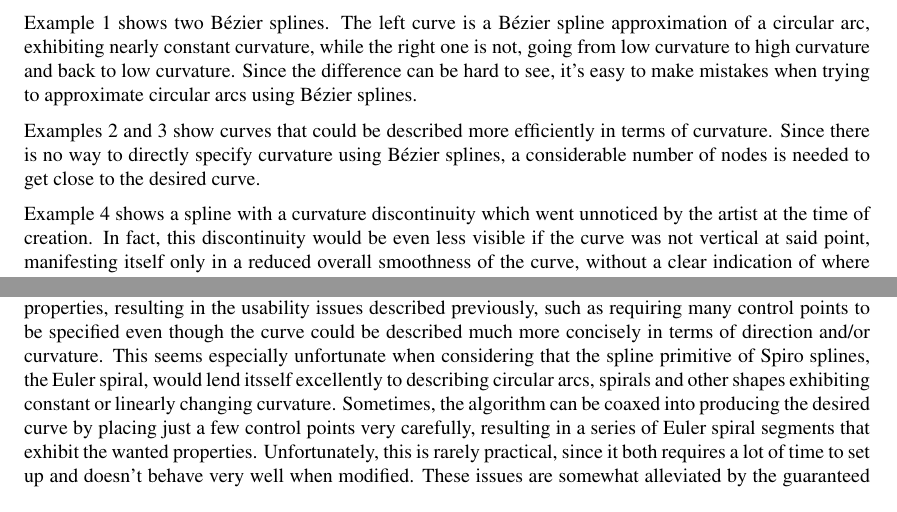
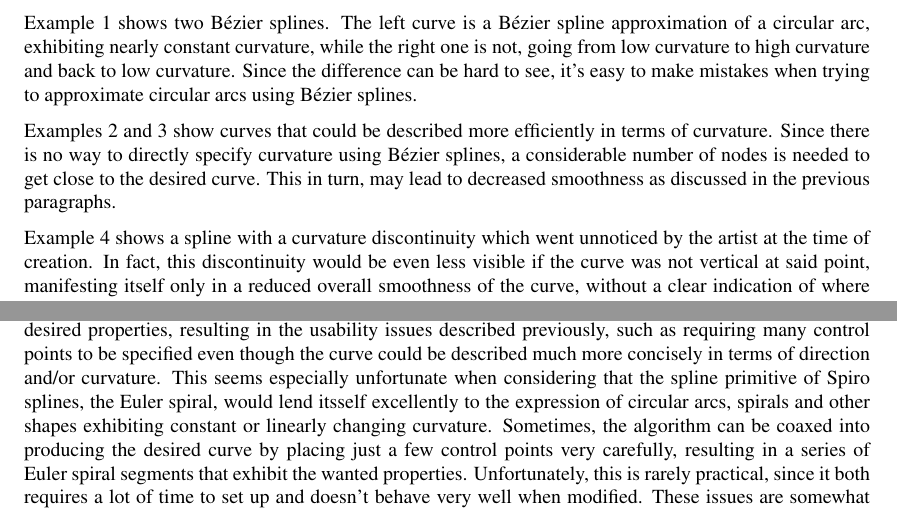
Before and after one commit to julianbrunner/kurve, a LaTeX paper (idp/documentation/paper.tex): two parts of page 5 of 27, joined at a grey line, cut so that both start at the same text. Compiled offline with pdfLaTeX.

Commit message:
minor adjustments of documentation

```diff
--- a/idp/documentation/paper.tex
+++ b/idp/documentation/paper.tex
@@ -121,7 +121,7 @@
 
 				Example 1 shows two Bézier splines. The left curve is a Bézier spline approximation of a circular arc, exhibiting nearly constant curvature, while the right one is not, going from low curvature to high curvature and back to low curvature. Since the difference can be hard to see, it's easy to make mistakes when trying to approximate circular arcs using Bézier splines.
 
-				Examples 2 and 3 show curves that could be described more efficiently in terms of curvature. Since there is no way to directly specify curvature using Bézier splines, a considerable number of nodes is needed to get close to the desired curve.
+				Examples 2 and 3 show curves that could be described more efficiently in terms of curvature. Since there is no way to directly specify curvature using Bézier splines, a considerable number of nodes is needed to get close to the desired curve. This in turn, may lead to decreased smoothness as discussed in the previous paragraphs.
 
 				Example 4 shows a spline with a curvature discontinuity which went unnoticed by the artist at the time of creation. In fact, this discontinuity would be even less visible if the curve was not vertical at said point, manifesting itself only in a reduced overall smoothness of the curve, without a clear indication of where the problem lies.
 
@@ -136,7 +136,7 @@
 
 				We analyze Spiro splines in terms of the criteria presented in section \ref{section:usability_criteria_curve_design_tools}. The specification language of Spiro splines being simply points on the curve, plus the fact that on sufficiently smooth curves, not very many of them are needed, the language is well-suited to be read and spoken by humans (criteria 2 and 3). The fairness measure leads to beautifully smooth curves that are ususally sufficiently close to what a human would expect given the control points (criteria 4 and 5). The software is also good and sufficiently quick at constructing these curves (there are some cases where the algorithm fails to find a meaningful curve, but these cases are fairly artificial and can usually be avoided when designing actual curves) and thus fulfills criterion 6 well enough. The only real issue lies in the insufficient expressiveness of the specification language (criterion 1), discussed further in the following paragraph.
 
-				Section \ref{section:bézier_splines} discussed how the lack of ability to specify curvature using common Bézier spline design tools adversively affects usability. Many of the same points apply to Spiro spline design tools, since they allow the user to neither specify direction nor curvature. These properties can only be expressed indirectly, by placing the control points in such a way that the algorithm will create a curve that has the desired properties, resulting in the usability issues described previously, such as requiring many control points to be specified even though the curve could be described much more concisely in terms of direction and/or curvature. This seems especially unfortunate when considering that the spline primitive of Spiro splines, the Euler spiral, would lend itsself excellently to describing circular arcs, spirals and other shapes exhibiting constant or linearly changing curvature. Sometimes, the algorithm can be coaxed into producing the desired curve by placing just a few control points very carefully, resulting in a series of Euler spiral segments that exhibit the wanted properties. Unfortunately, this is rarely practical, since it both requires a lot of time to set up and doesn't behave very well when modified. These issues are somewhat alleviated by the guaranteed curvature continuity together with the general tendency of the algorithm to produce extremely smooth curves even when many control points are involved. That way, when indirectly specifying tangent angle and/or curvature by placing many control points, it's not as easy to accidently create small bumps as with Bézier splines.
+				Section \ref{section:bézier_splines} discussed how the lack of ability to specify curvature using common Bézier spline design tools adversively affects usability. Many of the same points apply to Spiro spline design tools, since they allow the user to neither specify direction nor curvature. These properties can only be expressed indirectly, by placing the control points in such a way that the algorithm will create a curve that has the desired properties, resulting in the usability issues described previously, such as requiring many control points to be specified even though the curve could be described much more concisely in terms of direction and/or curvature. This seems especially unfortunate when considering that the spline primitive of Spiro splines, the Euler spiral, would lend itsself excellently to the expression of circular arcs, spirals and other shapes exhibiting constant or linearly changing curvature. Sometimes, the algorithm can be coaxed into producing the desired curve by placing just a few control points very carefully, resulting in a series of Euler spiral segments that exhibit the wanted properties. Unfortunately, this is rarely practical, since it both requires a lot of time to set up and doesn't behave very well when modified. These issues are somewhat alleviated by the guaranteed curvature continuity together with the general tendency of the algorithm to produce extremely smooth curves even when many control points are involved. That way, when indirectly specifying tangent angle and/or curvature by placing many control points, it's not as easy to accidently create small bumps as with Bézier splines.
 
 				\begin{figure}[htb]
 					\centering
```
